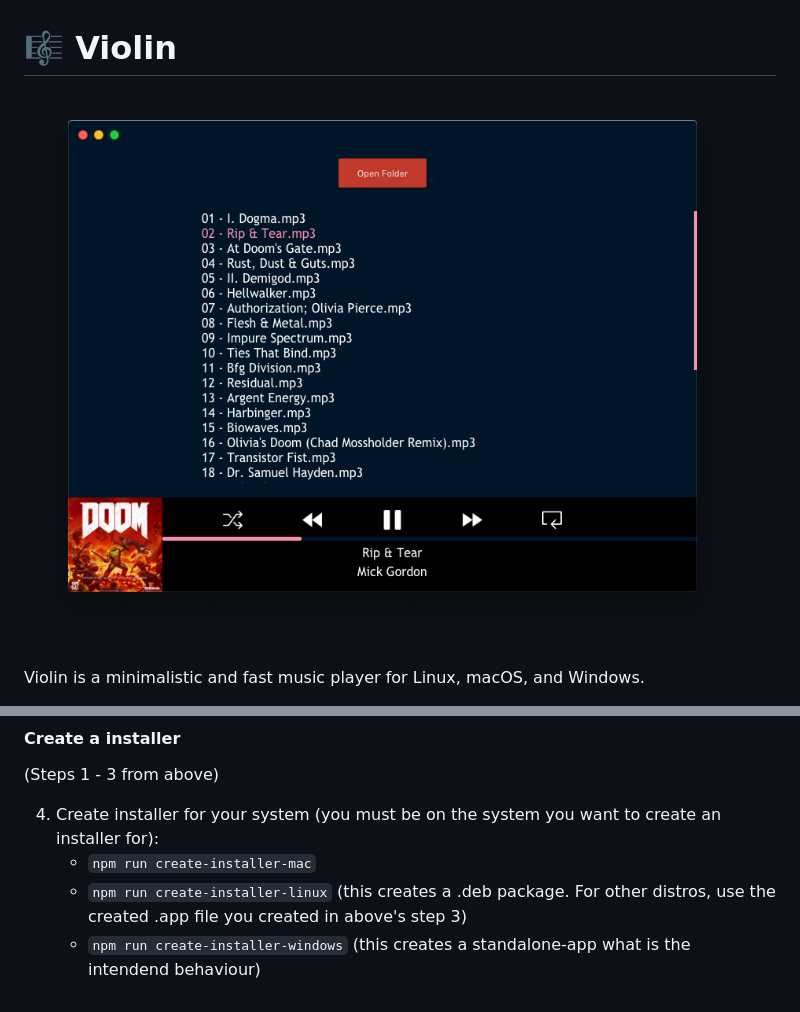
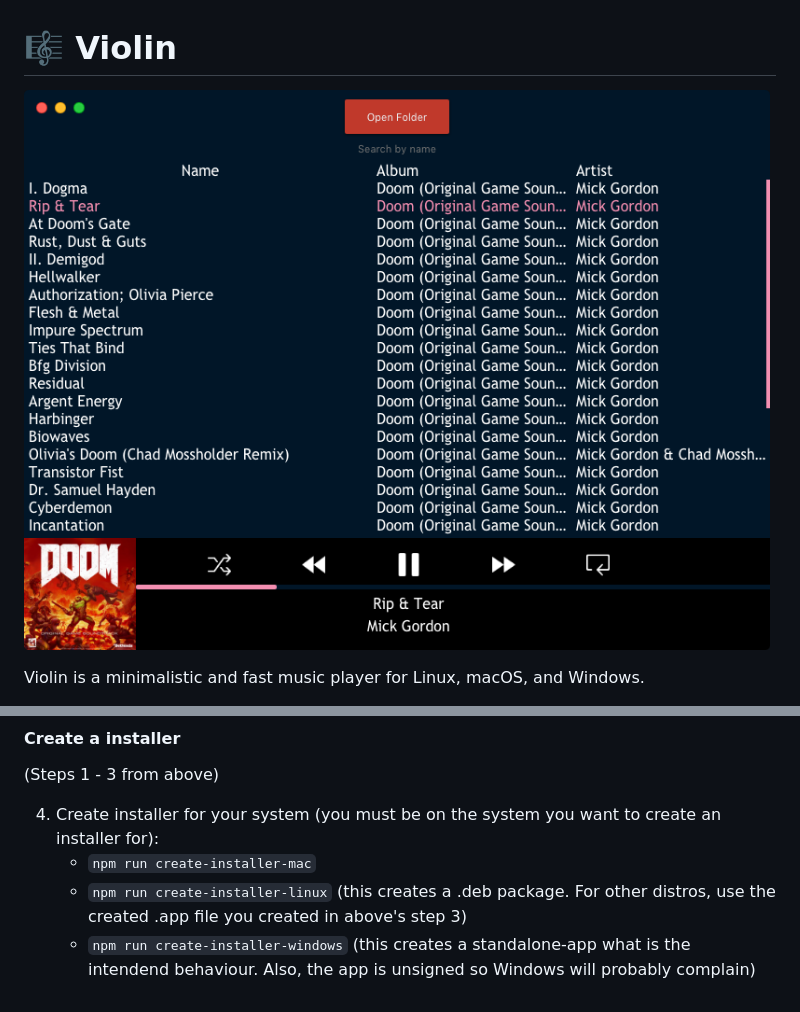
Before and after one commit to CodeF0x/violin, a Markdown page: README.md, 2 parts joined by grey strips. GitHub-like rendering; pictures changed too: docs/images/screenshot.png.

Commit message:
Updated stuff.

```diff
--- a/README.md
+++ b/README.md
@@ -42,4 +42,4 @@ If you just want to open a folder with your music and start listening instead of
 4. Create installer for your system (you must be on the system you want to create an installer for):
    - `npm run create-installer-mac`
    - `npm run create-installer-linux` (this creates a .deb package. For other distros, use the created .app file you created in above's step 3)
-   - `npm run create-installer-windows` (this creates a standalone-app what is the intendend behaviour)
+   - `npm run create-installer-windows` (this creates a standalone-app what is the intendend behaviour. Also, the app is unsigned so Windows will probably complain)
```
Also changed, not shown: 1 other file.
